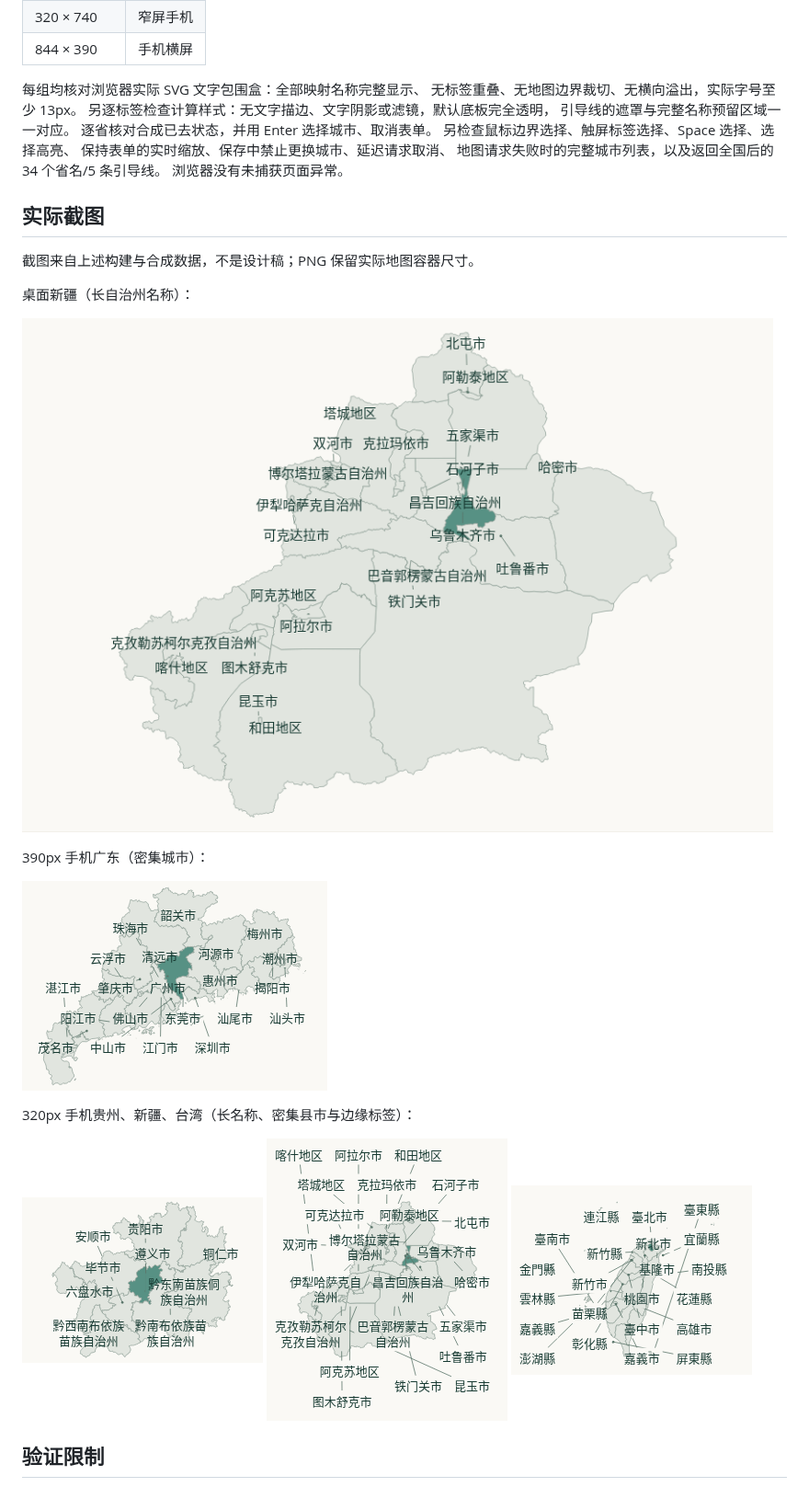
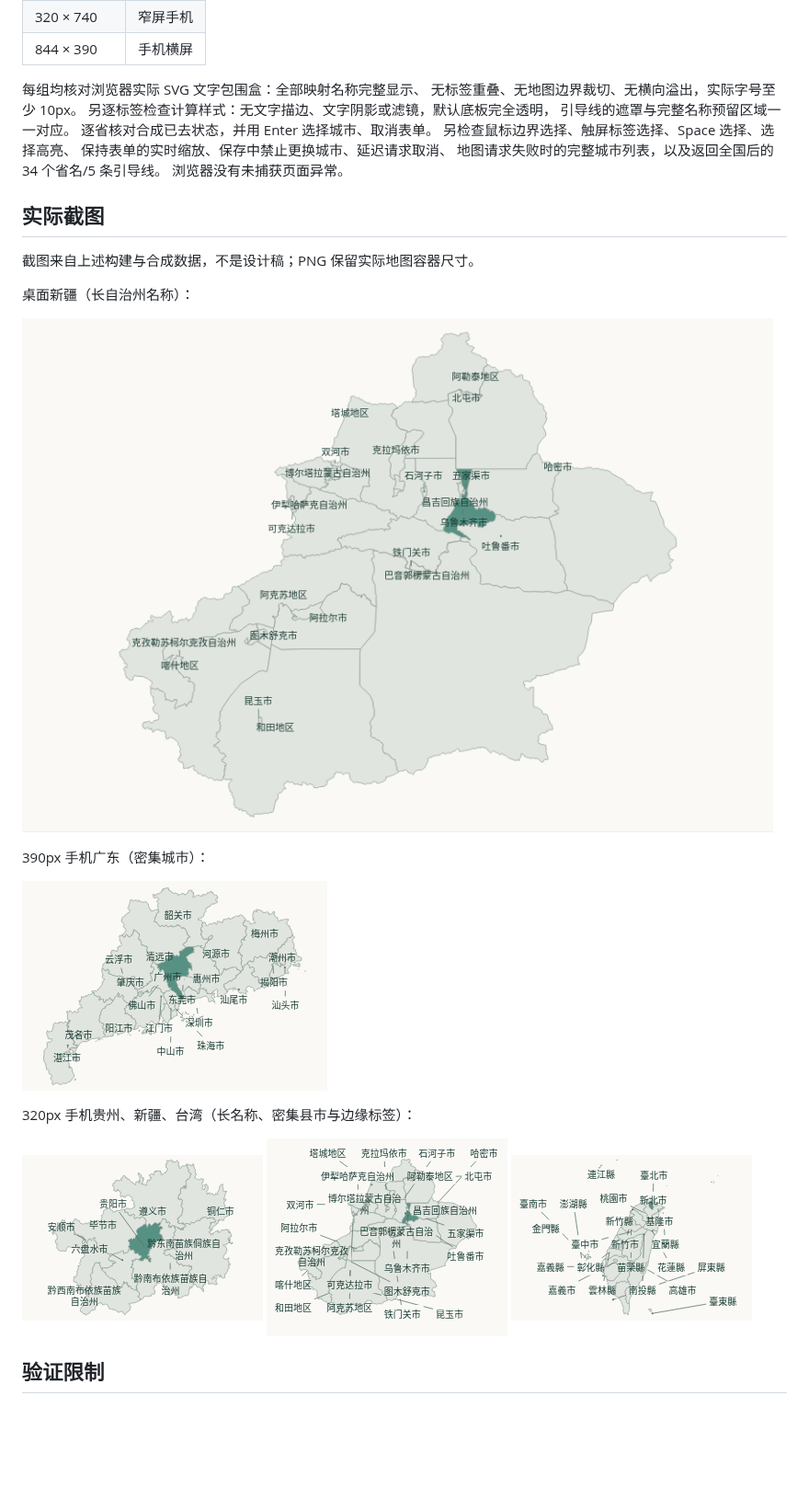
Before and after one commit to lubannn/personal-workspace, a Markdown page: docs/TRAVEL_CITY_LABELS.md, the part around one of its changes. Shown at 92% size. Drawn GitHub-style; pictures changed too: docs/travel-city-labels/guangdong-mobile.png, docs/travel-city-labels/guizhou-320.png, docs/travel-city-labels/taiwan-320.png; blank space fills up the shorter version.

Commit message:
fix(travel): match city label size to national province names

```diff
--- a/docs/TRAVEL_CITY_LABELS.md
+++ b/docs/TRAVEL_CITY_LABELS.md
@@ -38,7 +39,7 @@ GitHub 适配器连接的是内存中的合成仓库，每省一条合成到访
 | 844 × 390 | 手机横屏 |
 
 每组均核对浏览器实际 SVG 文字包围盒：全部映射名称完整显示、
-无标签重叠、无地图边界裁切、无横向溢出，实际字号至少 13px。
+无标签重叠、无地图边界裁切、无横向溢出，实际字号至少 10px。
 另逐标签检查计算样式：无文字描边、文字阴影或滤镜，默认底板完全透明，
 引导线的遮罩与完整名称预留区域一一对应。
 逐省核对合成已去状态，并用 Enter 选择城市、取消表单。
```
Also changed, not shown: other parts of docs/TRAVEL_CITY_LABELS.md (+3 -2 lines), 3 other files.
